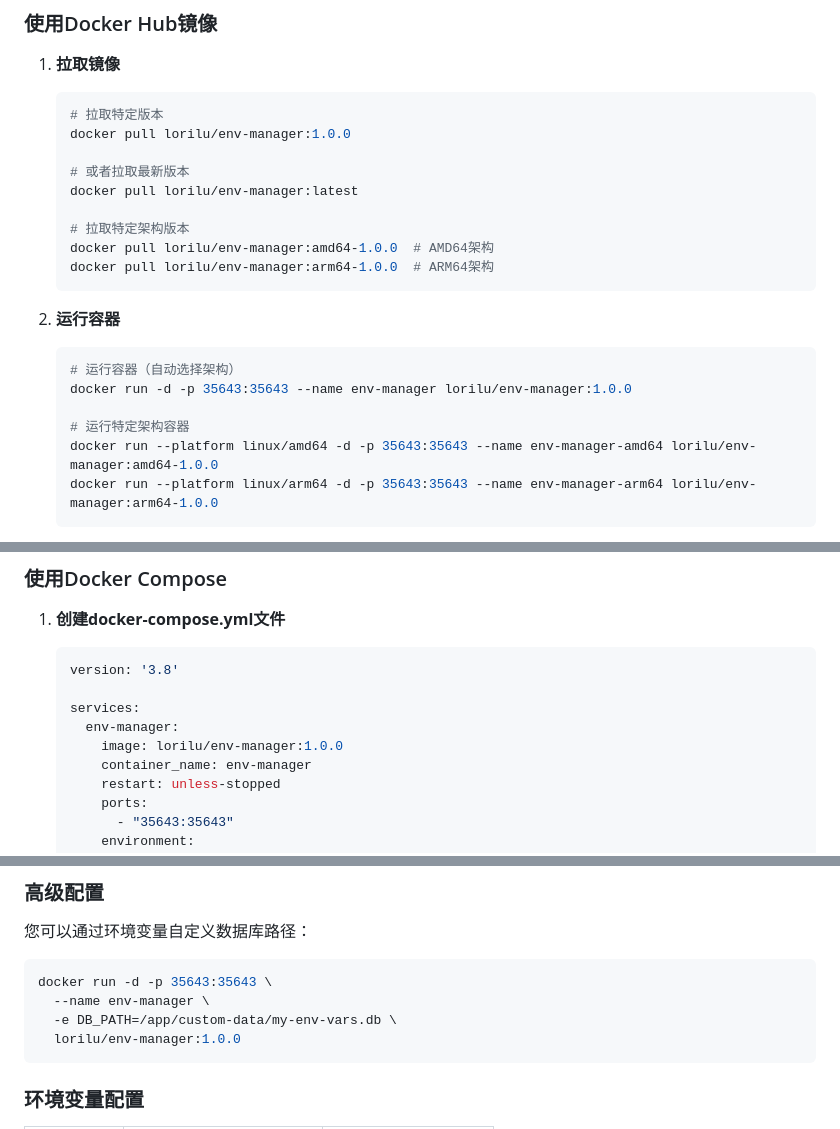
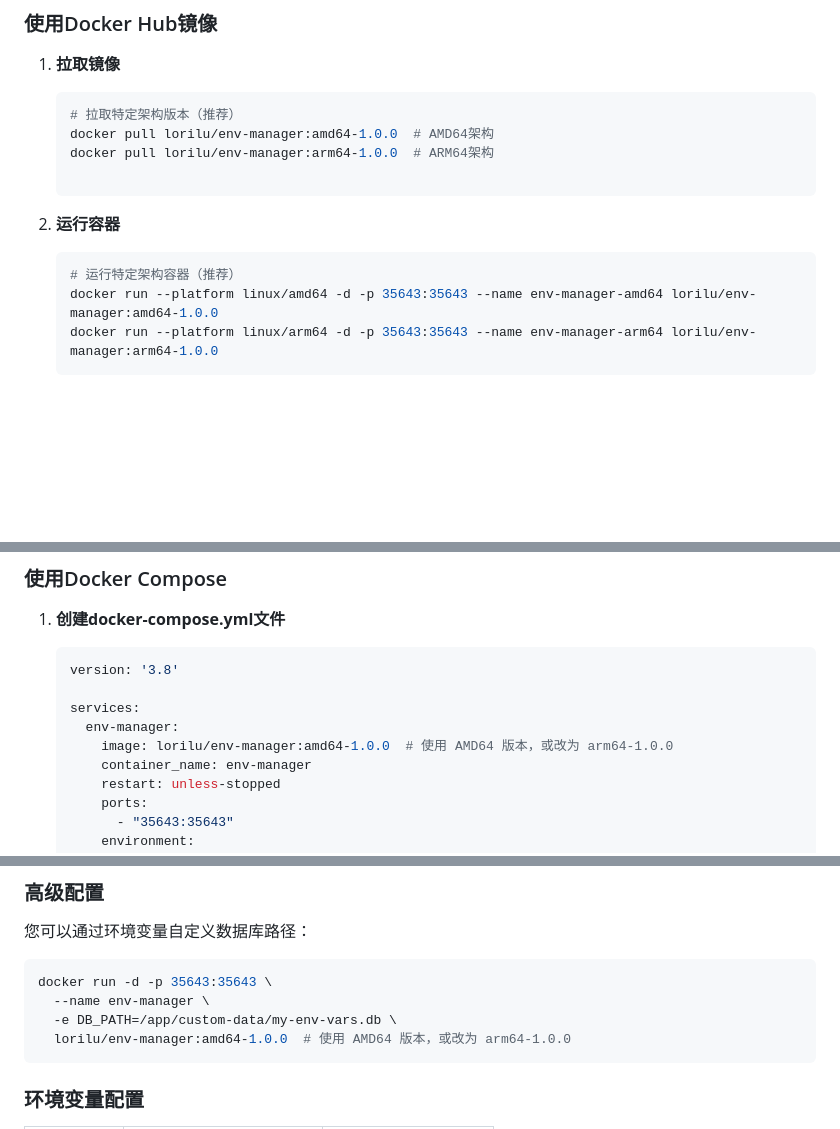
Before and after one commit to lorilu-studio/node-env-config, a Markdown page: README.md, 3 parts joined by grey strips. GitHub-like rendering; blank space fills up the shorter version.

Commit message:
docs: 更新文档以推荐使用特定架构的镜像版本
简化镜像拉取和运行的说明，移除通用版本推荐，明确建议使用特定架构版本

````diff
--- a/README.md
+++ b/README.md
@@ -120,23 +120,15 @@ MIT License
 
 1. **拉取镜像**
    ```bash
-   # 拉取特定版本
-   docker pull lorilu/env-manager:1.0.0
-
-   # 或者拉取最新版本
-   docker pull lorilu/env-manager:latest
-
-   # 拉取特定架构版本
+   # 拉取特定架构版本（推荐）
    docker pull lorilu/env-manager:amd64-1.0.0  # AMD64架构
    docker pull lorilu/env-manager:arm64-1.0.0  # ARM64架构
+
    ```
 
 2. **运行容器**
    ```bash
-   # 运行容器（自动选择架构）
-   docker run -d -p 35643:35643 --name env-manager lorilu/env-manager:1.0.0
-
-   # 运行特定架构容器
+   # 运行特定架构容器（推荐）
    docker run --platform linux/amd64 -d -p 35643:35643 --name env-manager-amd64 lorilu/env-manager:amd64-1.0.0
    docker run --platform linux/arm64 -d -p 35643:35643 --name env-manager-arm64 lorilu/env-manager:arm64-1.0.0
    ```
@@ -154,7 +146,7 @@ MIT License
 
    services:
      env-manager:
-       image: lorilu/env-manager:1.0.0
+       image: lorilu/env-manager:amd64-1.0.0  # 使用 AMD64 版本，或改为 arm64-1.0.0
        container_name: env-manager
        restart: unless-stopped
        ports:
@@ -187,7 +179,7 @@ MIT License
 docker run -d -p 35643:35643 \
   --name env-manager \
   -e DB_PATH=/app/custom-data/my-env-vars.db \
-  lorilu/env-manager:1.0.0
+  lorilu/env-manager:amd64-1.0.0  # 使用 AMD64 版本，或改为 arm64-1.0.0
 ```
 
 ### 环境变量配置
````
